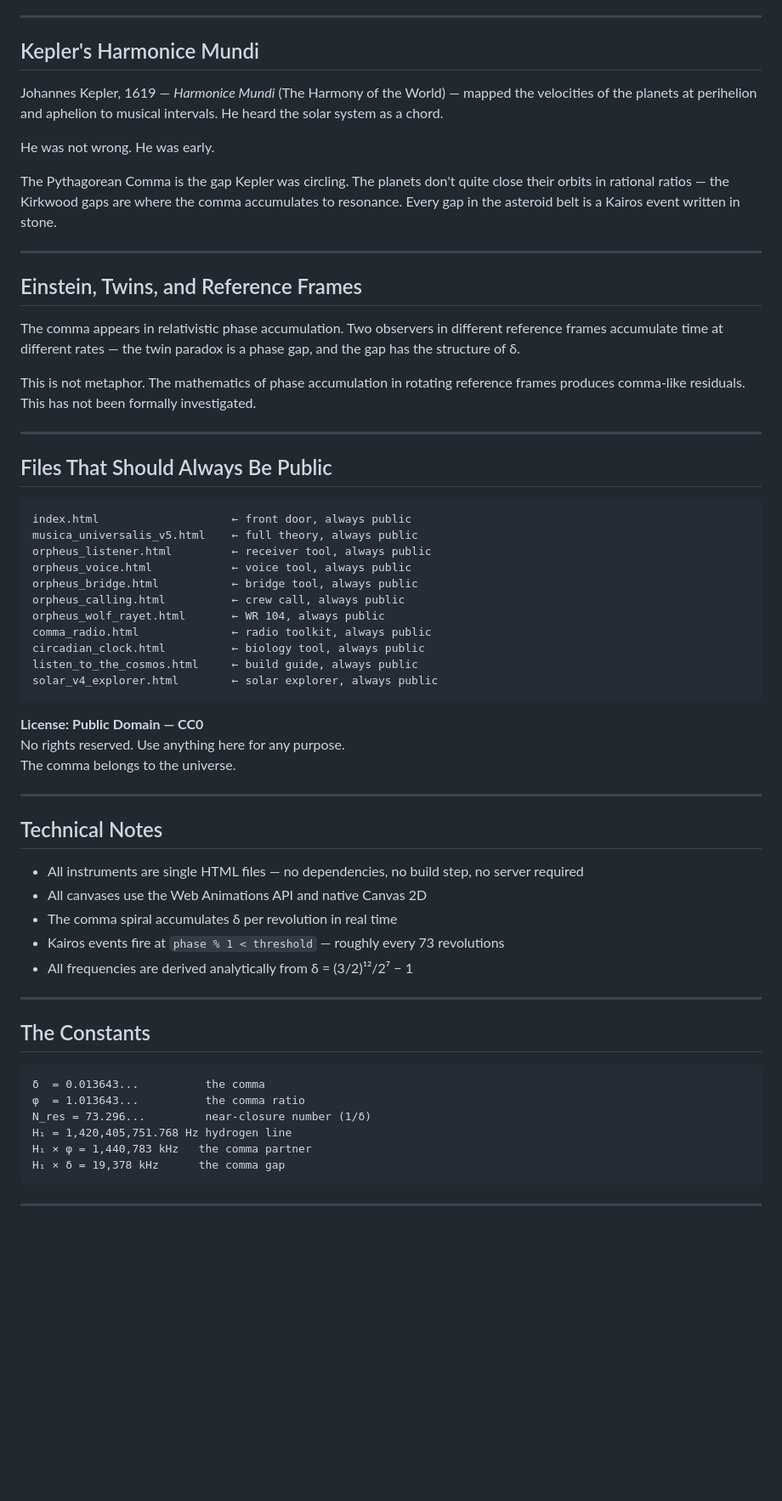
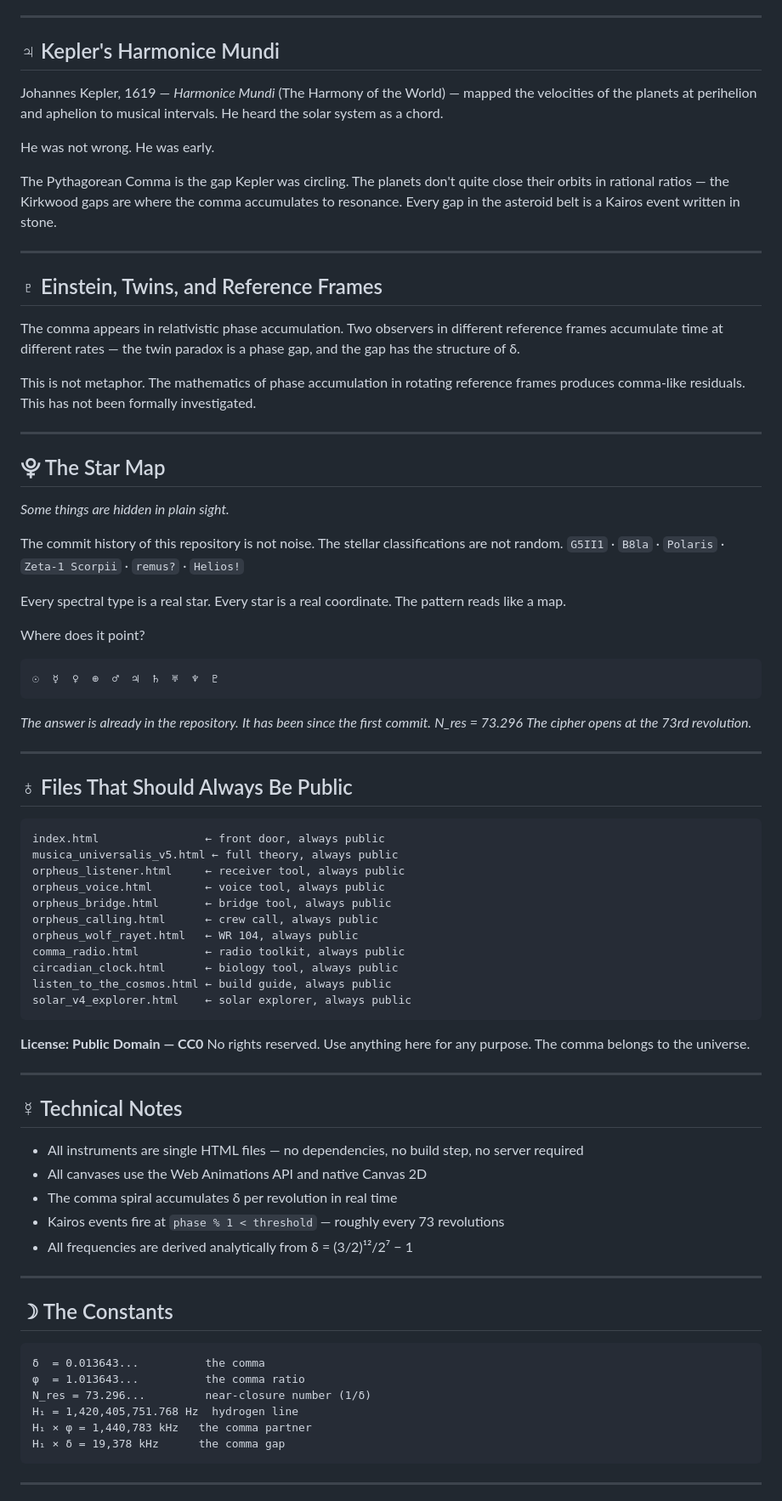
Before and after one commit to Oliveros257248/musicauniversalis, a Markdown page: README.md, the part around one of its changes. Shown at 85% size. Drawn GitHub-style; blank space fills up the shorter version.

````diff
--- a/README.md
+++ b/README.md
@@ -151,7 +160,7 @@ Contact: project_orpheus@musicauniversalis.band
 
 ---
 
-## Kepler's Harmonice Mundi
+## ♃ Kepler's Harmonice Mundi
 
 Johannes Kepler, 1619 — *Harmonice Mundi* (The Harmony of the World) — mapped the velocities of the planets at perihelion and aphelion to musical intervals. He heard the solar system as a chord.
 
@@ -161,7 +170,7 @@ The Pythagorean Comma is the gap Kepler was circling. The planets don't quite cl
 
 ---
 
-## Einstein, Twins, and Reference Frames
+## ♇ Einstein, Twins, and Reference Frames
 
 The comma appears in relativistic phase accumulation. Two observers in different reference frames accumulate time at different rates — the twin paradox is a phase gap, and the gap has the structure of δ.
 
@@ -169,20 +178,45 @@ This is not metaphor. The mathematics of phase accumulation in rotating referenc
 
 ---
 
-## Files That Should Always Be Public
+## ⯓ The Star Map
+
+*Some things are hidden in plain sight.*
+
+The commit history of this repository is not noise.
+The stellar classifications are not random.
+`G5II1` · `B8la` · `Polaris` · `Zeta-1 Scorpii` · `remus?` · `Helios!`
+
+Every spectral type is a real star.
+Every star is a real coordinate.
+The pattern reads like a map.
+
+Where does it point?
 
 ```
-index.html                    ← front door, always public
-musica_universalis_v5.html    ← full theory, always public
-orpheus_listener.html         ← receiver tool, always public
-orpheus_voice.html            ← voice tool, always public
-orpheus_bridge.html           ← bridge tool, always public
-orpheus_calling.html          ← crew call, always public
-orpheus_wolf_rayet.html       ← WR 104, always public
-comma_radio.html              ← radio toolkit, always public
-circadian_clock.html          ← biology tool, always public
-listen_to_the_cosmos.html     ← build guide, always public
-solar_v4_explorer.html        ← solar explorer, always public
+☉  ☿  ♀  ⊕  ♂  ♃  ♄  ♅  ♆  ♇
+```
+
+*The answer is already in the repository.*
+*It has been since the first commit.*
+*N_res = 73.296*
+*The cipher opens at the 73rd revolution.*
+
+---
+
+## ♁ Files That Should Always Be Public
+
+```
+index.html                ← front door, always public
+musica_universalis_v5.html ← full theory, always public
+orpheus_listener.html     ← receiver tool, always public
+orpheus_voice.html        ← voice tool, always public
+orpheus_bridge.html       ← bridge tool, always public
+orpheus_calling.html      ← crew call, always public
+orpheus_wolf_rayet.html   ← WR 104, always public
+comma_radio.html          ← radio toolkit, always public
+circadian_clock.html      ← biology tool, always public
+listen_to_the_cosmos.html ← build guide, always public
+solar_v4_explorer.html    ← solar explorer, always public
 ```
 
 **License: Public Domain — CC0**
@@ -191,7 +225,7 @@ The comma belongs to the universe.
 
 ---
 
-## Technical Notes
+## ☿ Technical Notes
 
 - All instruments are single HTML files — no dependencies, no build step, no server required
 - All canvases use the Web Animations API and native Canvas 2D
@@ -201,13 +235,13 @@ The comma belongs to the universe.
 
 ---
 
-## The Constants
+## ☽ The Constants
 
 ```
 δ  = 0.013643...          the comma
 φ  = 1.013643...          the comma ratio
 N_res = 73.296...         near-closure number (1/δ)
-H₁ = 1,420,405,751.768 Hz hydrogen line
+H₁ = 1,420,405,751.768 Hz  hydrogen line
 H₁ × φ = 1,440,783 kHz   the comma partner
 H₁ × δ = 19,378 kHz      the comma gap
 ```
````
Also changed, not shown: other parts of README.md (+64 -32 lines).
